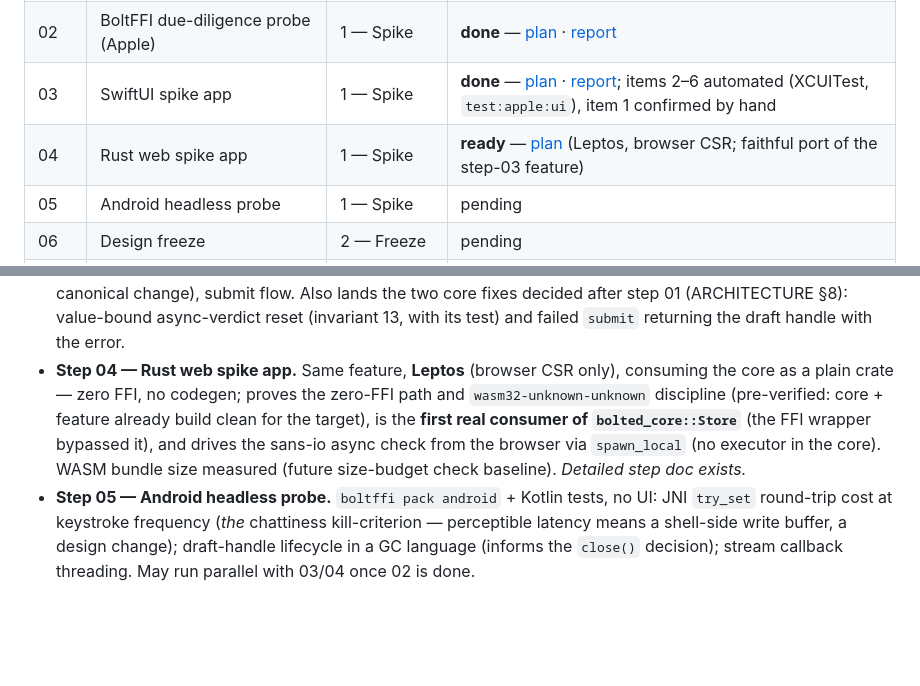
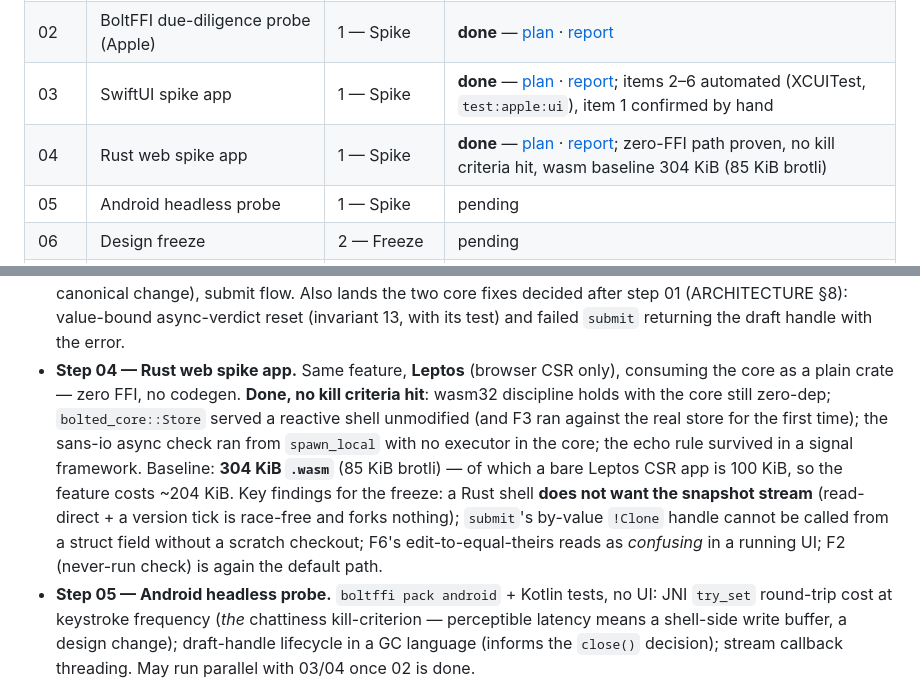
Before and after one commit to akesson/bolted, a Markdown page: docs/ROADMAP.md, 2 parts joined by grey strips. GitHub-like rendering; blank space fills up the shorter version.

```diff
--- a/docs/ROADMAP.md
+++ b/docs/ROADMAP.md
@@ -17,7 +17,7 @@ work around them.
 | 01 | Core semantics prototype (pure Rust) | 1 — Spike | **done** — [plan](steps/step-01-core-semantics.md) · [report](steps/step-01-report.md) |
 | 02 | BoltFFI due-diligence probe (Apple) | 1 — Spike | **done** — [plan](steps/step-02-boltffi-probe.md) · [report](steps/step-02-report.md) |
 | 03 | SwiftUI spike app | 1 — Spike | **done** — [plan](steps/step-03-swiftui-app.md) · [report](steps/step-03-report.md); items 2–6 automated (XCUITest, `test:apple:ui`), item 1 confirmed by hand |
-| 04 | Rust web spike app | 1 — Spike | **ready** — [plan](steps/step-04-rust-web-app.md) (Leptos, browser CSR; faithful port of the step-03 feature) |
+| 04 | Rust web spike app | 1 — Spike | **done** — [plan](steps/step-04-rust-web-app.md) · [report](steps/step-04-report.md); zero-FFI path proven, no kill criteria hit, wasm baseline 304 KiB (85 KiB brotli) |
 | 05 | Android headless probe | 1 — Spike | pending |
 | 06 | Design freeze | 2 — Freeze | pending |
 | 07 | Kotlin/Compose spike app | 2 — Freeze | pending |
@@ -51,11 +51,15 @@ falsify the design cheaply — friction logs from these steps are the input to t
   async-verdict reset (invariant 13, with its test) and failed `submit` returning the draft
   handle with the error.
 - **Step 04 — Rust web spike app.** Same feature, **Leptos** (browser CSR only), consuming the
-  core as a plain crate — zero FFI, no codegen; proves the zero-FFI path and
-  `wasm32-unknown-unknown` discipline (pre-verified: core + feature already build clean for the
-  target), is the **first real consumer of `bolted_core::Store`** (the FFI wrapper bypassed it),
-  and drives the sans-io async check from the browser via `spawn_local` (no executor in the core).
-  WASM bundle size measured (future size-budget check baseline). *Detailed step doc exists.*
+  core as a plain crate — zero FFI, no codegen. **Done, no kill criteria hit**: wasm32 discipline
+  holds with the core still zero-dep; `bolted_core::Store` served a reactive shell unmodified (and
+  F3 ran against the real store for the first time); the sans-io async check ran from `spawn_local`
+  with no executor in the core; the echo rule survived in a signal framework. Baseline: **304 KiB
+  `.wasm`** (85 KiB brotli) — of which a bare Leptos CSR app is 100 KiB, so the feature costs
+  ~204 KiB. Key findings for the freeze: a Rust shell **does not want the snapshot stream**
+  (read-direct + a version tick is race-free and forks nothing); `submit`'s by-value `!Clone` handle
+  cannot be called from a struct field without a scratch checkout; F6's edit-to-equal-theirs reads as
+  *confusing* in a running UI; F2 (never-run check) is again the default path.
 - **Step 05 — Android headless probe.** `boltffi pack android` + Kotlin tests, no UI:
   JNI `try_set` round-trip cost at keystroke frequency (*the* chattiness kill-criterion —
   perceptible latency means a shell-side write buffer, a design change); draft-handle
```
Also changed, not shown: docs/steps/step-04-report.md (added, +370 -0 lines).
